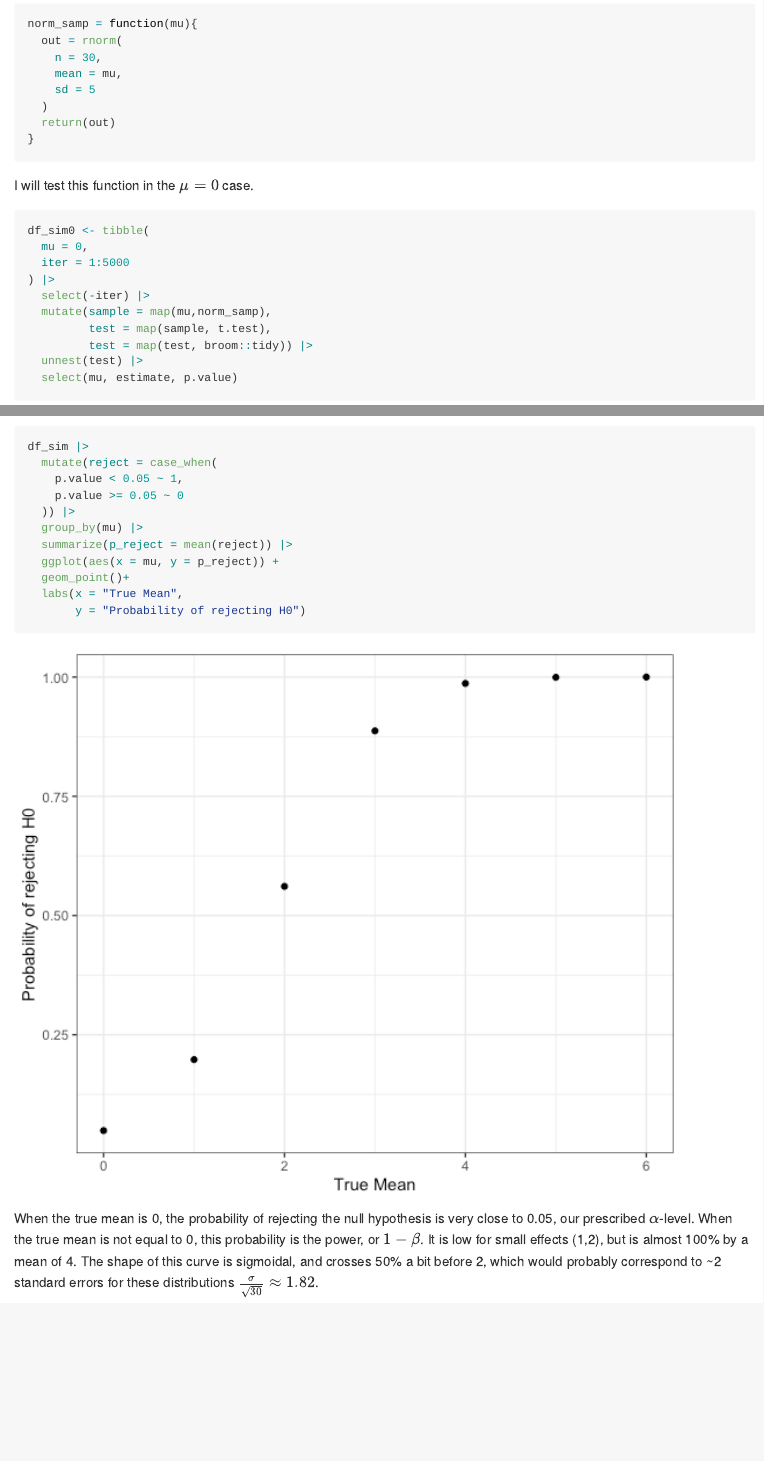
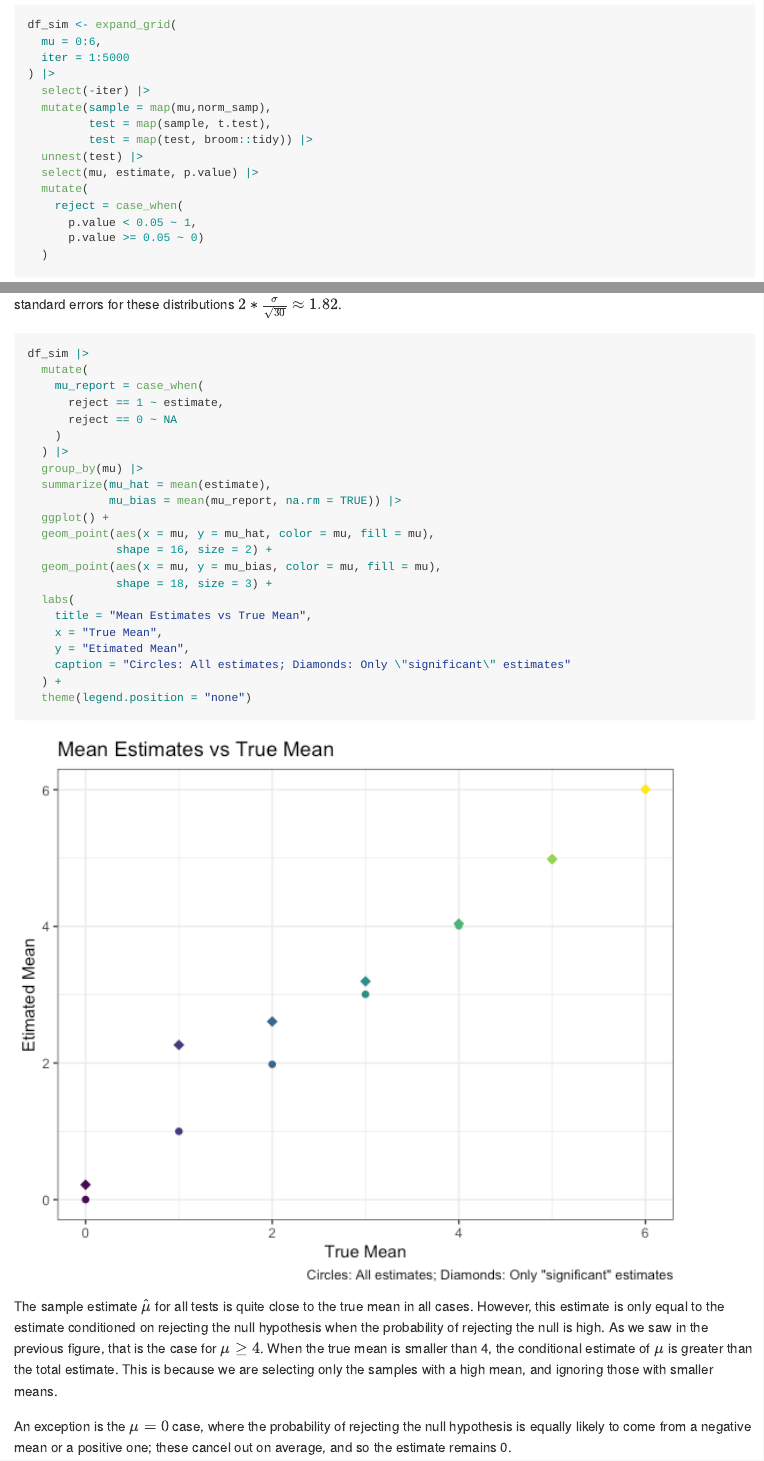
Before and after one commit to lambdr/p8105_hw5_drl2168, an R Markdown document (p8105_hw5_drl2168.Rmd): the page in a window 1100 px wide, from 4680 px down before the commit and from 5240 px down after it, and a second part further down, joined at a grey line. The pictures show the output file p8105_hw5_drl2168.md that the author committed with the source, drawn offline in the style of GitHub.

Commit message:
finish problem 3 using a conditional mean from case_when

````diff
--- a/p8105_hw5_drl2168.Rmd
+++ b/p8105_hw5_drl2168.Rmd
@@ -157,17 +157,18 @@ df_sim <- expand_grid(
          test = map(sample, t.test),
          test = map(test, broom::tidy)) |>
   unnest(test) |>
-  select(mu, estimate, p.value)
+  select(mu, estimate, p.value) |>
+  mutate(
+    reject = case_when(
+      p.value < 0.05 ~ 1,
+      p.value >= 0.05 ~ 0)
+  )
 ```
 
 Now I will examine the rejection probability of these cases
 
 ```{r}
 df_sim |>
-  mutate(reject = case_when(
-    p.value < 0.05 ~ 1,
-    p.value >= 0.05 ~ 0
-  )) |>
   group_by(mu) |>
   summarize(p_reject = mean(reject)) |>
   ggplot(aes(x = mu, y = p_reject)) +
@@ -176,4 +177,3 @@ df_sim |>
        y = "Probability of rejecting H0")
 ```
 
-When the true mean is 0, the probability of rejecting the null hypothesis is very close to 0.05, our prescribed $\alpha$-level. When the true mean is not equal to 0, this probability is the power, or $1-\beta$. It is low for small effects (1,2), but is almost 100% by a mean of 4. The shape of this curve is sigmoidal, and crosses 50% a bit before 2, which would probably correspond to ~2 standard errors for these distributions $\frac{\sigma}{\sqrt{30}} \approx 1.82$.
@@ -179,0 +183,29 @@ When the true mean is 0, the probability of rejecting the null hypothesis is ver
+```{r}
+df_sim |>
+  mutate(
+    mu_report = case_when(
+      reject == 1 ~ estimate,
+      reject == 0 ~ NA
+    )
+  ) |>
+  group_by(mu) |>
+  summarize(mu_hat = mean(estimate),
+            mu_bias = mean(mu_report, na.rm = TRUE)) |>
+  ggplot() +
+  geom_point(aes(x = mu, y = mu_hat, color = mu, fill = mu),
+             shape = 16, size = 2) +
+  geom_point(aes(x = mu, y = mu_bias, color = mu, fill = mu),
+             shape = 18, size = 3) +
+  labs(
+    title = "Mean Estimates vs True Mean",
+    x = "True Mean",
+    y = "Etimated Mean",
+    caption = "Circles: All estimates; Diamonds: Only \"significant\" estimates"
+  ) +
+  theme(legend.position = "none")
+
+```
+
+The sample estimate $\hat{\mu}$ for all tests is quite close to the true mean in all cases. However, this estimate is only equal to the estimate conditioned on rejecting the null hypothesis when the probability of rejecting the null is high. As we saw in the previous figure, that is the case for $\mu \geq 4$. When the true mean is smaller than 4, the conditional estimate of $\mu$ is greater than the total estimate. This is because we are selecting only the samples with a high mean, and ignoring those with smaller means.
+
+An exception is the $\mu = 0$ case, where the probability of rejecting the null hypothesis is equally likely to come from a negative mean or a positive one; these cancel out on average, and so the estimate remains 0.
````
Also changed, not shown: p8105_hw5_drl2168.md, p8105_hw5_drl2168_files/figure-gfm/unnamed-chunk-1-1.png, p8105_hw5_drl2168_files/figure-gfm/unnamed-chunk-2-1.png (added), p8105_hw5_drl2168.Rmd (5 more changed lines).
